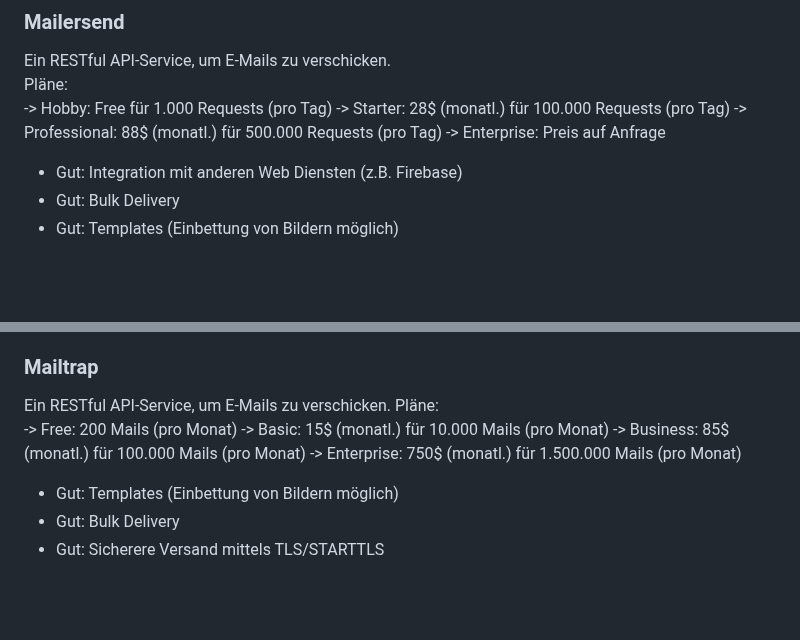
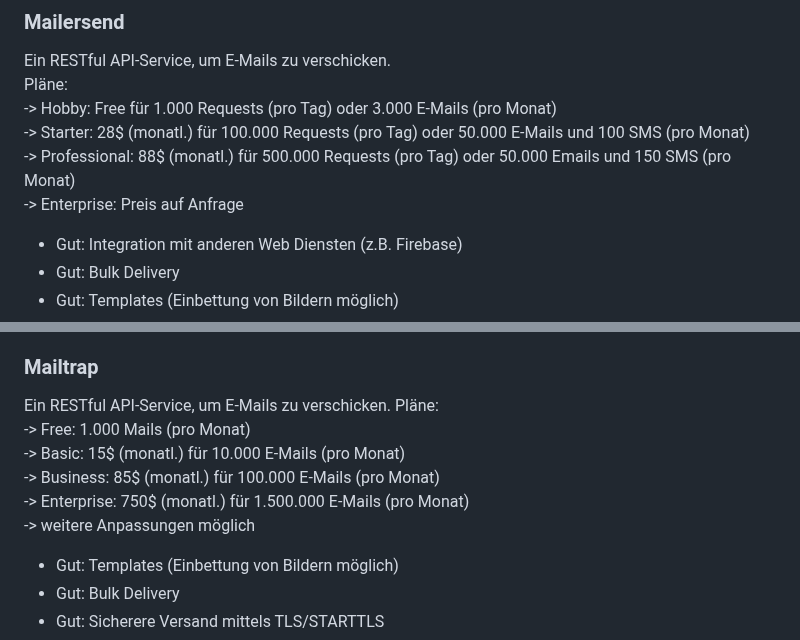
Before and after one commit to MaximilianKellner/ep-2024-web-development, a Markdown page: ADR/0008-backend-email-notification.md, 2 parts joined by grey strips. Drawn GitHub-style; blank space fills up the shorter version.

```diff
--- a/ADR/0008-backend-email-notification.md
+++ b/ADR/0008-backend-email-notification.md
@@ -53,10 +53,10 @@ Ein Node.js Modul für den Versand von E-Mails.
 ### Mailersend
 Ein RESTful API-Service, um E-Mails zu verschicken.<br>
 Pläne: <br>
--> Hobby: Free für 1.000 Requests (pro Tag)
--> Starter: 28$ (monatl.) für 100.000 Requests (pro Tag)
--> Professional: 88$ (monatl.) für 500.000 Requests (pro Tag)
--> Enterprise: Preis auf Anfrage
+-> Hobby: Free für 1.000 Requests (pro Tag) oder 3.000 E-Mails (pro Monat)<br>
+-> Starter: 28$ (monatl.) für 100.000 Requests (pro Tag) oder 50.000 E-Mails und 100 SMS (pro Monat)<br>
+-> Professional: 88$ (monatl.) für 500.000 Requests (pro Tag) oder 50.000 Emails und 150 SMS (pro Monat)<br>
+-> Enterprise: Preis auf Anfrage<br>
 
 - Gut: Integration mit anderen Web Diensten (z.B. Firebase)
 - Gut: Bulk Delivery
@@ -75,10 +75,11 @@ Pläne: <br>
 ### Mailtrap
 Ein RESTful API-Service, um E-Mails zu verschicken.
 Pläne: <br>
--> Free: 200 Mails (pro Monat)
--> Basic: 15$ (monatl.) für 10.000 Mails (pro Monat)
--> Business: 85$ (monatl.) für 100.000 Mails (pro Monat)
--> Enterprise: 750$ (monatl.) für 1.500.000 Mails (pro Monat)
+-> Free: 1.000 Mails (pro Monat)<br>
+-> Basic: 15$ (monatl.) für 10.000 E-Mails (pro Monat)<br>
+-> Business: 85$ (monatl.) für 100.000 E-Mails (pro Monat)<br>
+-> Enterprise: 750$ (monatl.) für 1.500.000 E-Mails (pro Monat)<br>
+-> weitere Anpassungen möglich
 
 - Gut: Templates (Einbettung von Bildern möglich)
 - Gut: Bulk Delivery
```
